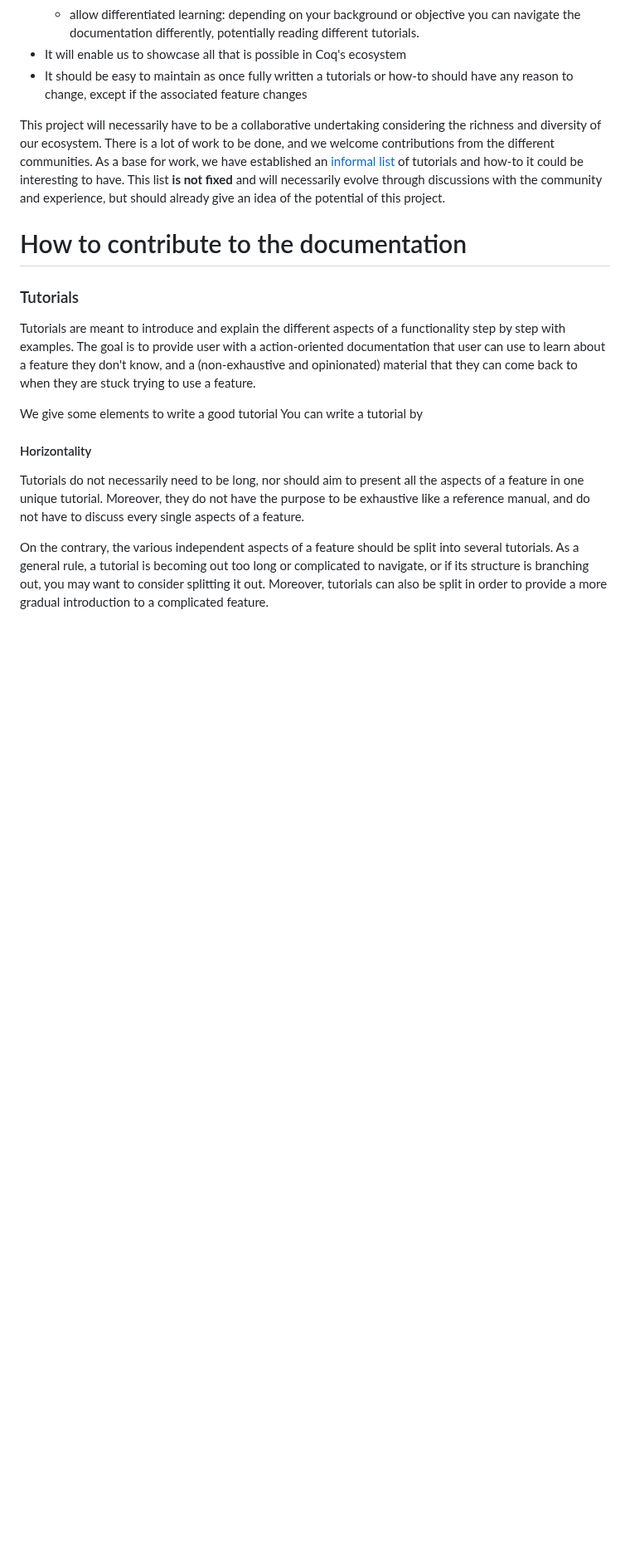
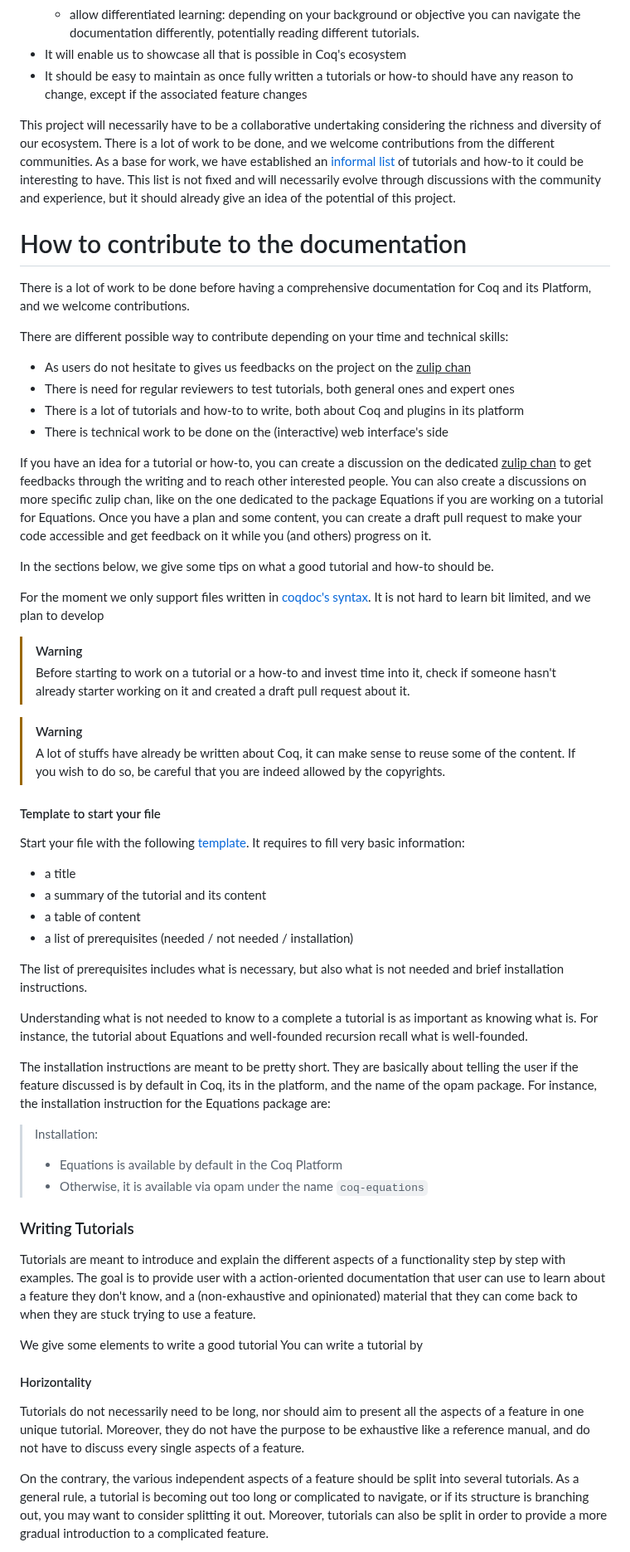
Before and after one commit to coq/platform-docs, a Markdown page: README.md, the part around one of its changes. Shown at 83% size. GitHub-like rendering; blank space fills up the shorter version.

Commit message:
some work how to contribute

```diff
--- a/README.md
+++ b/README.md
@@ -31,22 +31,64 @@ Such of a documentation is complementary to others kind of documentation like th
 This project will necessarily have to be a collaborative undertaking considering the richness and diversity of our ecosystem.
 There is a lot of work to be done, and we welcome contributions from the different communities.
 As a base for work, we have established an [informal list](https://github.com/Zimmi48/platform-docs/blob/main/draft_structure_doc.md) of tutorials and how-to it could be interesting to have.
-This list **is not fixed** and will necessarily evolve through discussions with the community and experience, but should already give an idea of the potential of this project.
-
-
-
-
+This list is not fixed and will necessarily evolve through discussions with the community and experience, but it should already give an idea of the potential of this project.
 
 
 
 
 # How to contribute to the documentation
 
+There is a lot of work to be done before having a comprehensive documentation for Coq and its Platform, and we welcome contributions.
+
+There are different possible way to contribute depending on your time and technical skills:
+- As users do not hesitate to gives us feedbacks on the project on the <span style="color:red"><u>zulip chan</u></span>
+- There is need for regular reviewers to test tutorials, both general ones and expert ones
+- There is a lot of tutorials and how-to to write, both about Coq and plugins in its platform
+- There is technical work to be done on the (interactive) web interface's side
+
+If you have an idea for a tutorial or how-to, you can create a discussion on the dedicated <span style="color:red"><u>zulip chan</u></span> to
+get feedbacks through the writing and to reach other interested people.
+You can also create a discussions on more specific zulip chan, like on the one dedicated to the package Equations if you are working on a tutorial for Equations.
+Once you have a plan and some content, you can create a draft pull request to make your code accessible and get feedback on it while you (and others) progress on it.
+
+In the sections below, we give some tips on what a good tutorial and how-to should be.
+
+For the moment we only support files written in [coqdoc's syntax](https://coq.inria.fr/doc/V8.19.0/refman/using/tools/coqdoc.html?highlight=coqdoc).
+It is not hard to learn  bit limited, and we plan to develop
 
 
+> [!WARNING]
+> Before starting to work on a tutorial or a how-to and invest time into it, check if someone hasn't already starter working on it and created a draft pull request about it.
+
+> [!WARNING]
+> A lot of stuffs have already be written about Coq, it can make sense to reuse some of the content. If you wish to do so, be careful that you are indeed allowed by the copyrights.
+
+#### Template to start your file
+Start your file with the following [template](https://github.com/Zimmi48/platform-docs/blob/main/template.md).
+It requires to fill very basic information:
+  - a title
+  - a summary of the tutorial and its content
+  - a table of content
+  - a list of prerequisites (needed / not needed / installation)
+
+  The list of prerequisites includes what is necessary, but also what is
+  not needed and brief installation instructions.
+
+  Understanding what is not needed to know to a complete a tutorial is as
+  important as knowing what is.
+  For instance, the tutorial about Equations and well-founded recursion
+  recall what is well-founded.
+
+  The installation instructions are meant to be pretty short.
+  They are basically about telling the user if the feature discussed is by
+  default in Coq, its in the platform, and the name of the opam package.
+  For instance, the installation instruction for the Equations package are:
+  > Installation:
+  > - Equations is available by default in the Coq Platform
+  > - Otherwise, it is available via opam under the name `coq-equations`
 
 
-### Tutorials
+### Writing Tutorials
 
 Tutorials are meant to introduce and explain the different aspects of a functionality step by step with examples.
 The goal is to provide user with a action-oriented documentation that user can use to learn about a feature they don't know, and a (non-exhaustive and opinionated) material that they can come back to when they are stuck trying to use a feature.
```
Also changed, not shown: other parts of README.md (+1 -32 lines).
